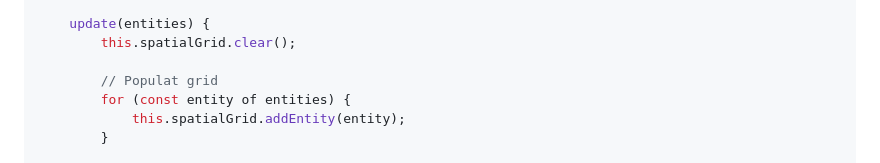
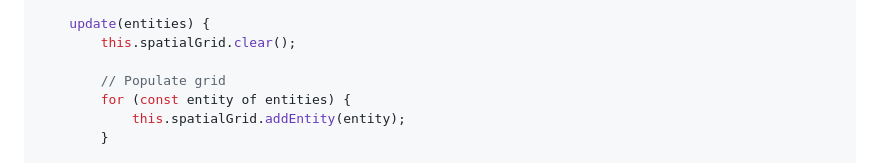
Before and after one commit to ricardopera/aquario-marinho, a Markdown page: PLANO_IMPLEMENTACAO.md, the part around the change. Drawn GitHub-style.

Commit message:
Update PLANO_IMPLEMENTACAO.md
Co-authored-by: Copilot <175728472+Copilot@users.noreply.github.com>

```diff
--- a/PLANO_IMPLEMENTACAO.md
+++ b/PLANO_IMPLEMENTACAO.md
@@ -180,7 +180,7 @@ class CollisionManager {
     update(entities) {
         this.spatialGrid.clear();
 
-        // Populat grid
+        // Populate grid
         for (const entity of entities) {
             this.spatialGrid.addEntity(entity);
         }
```
